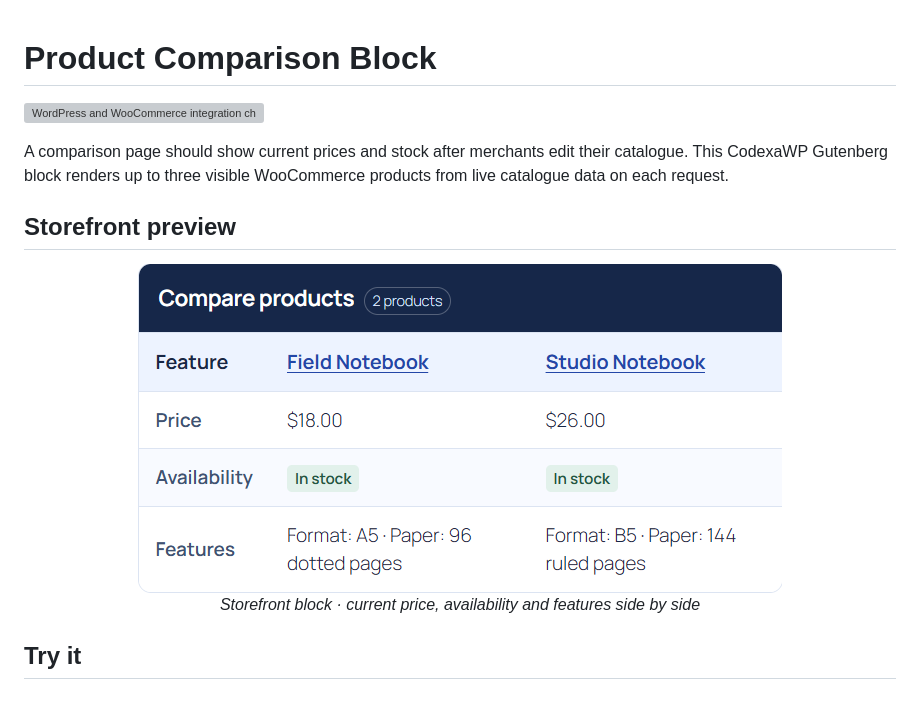
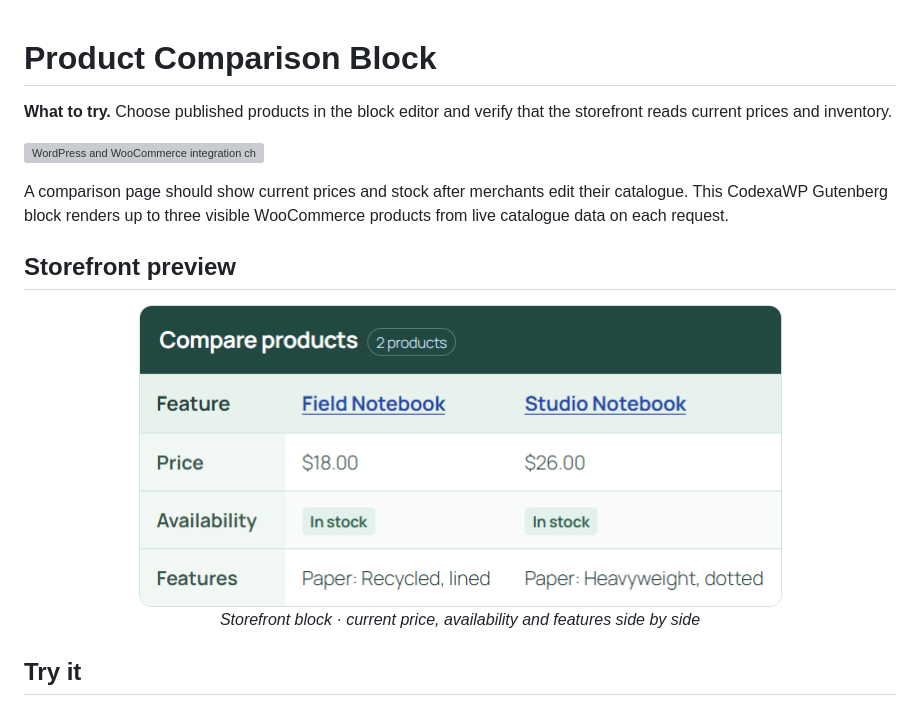
Before and after one commit to aa71200/woo-product-comparison-block, a Markdown page: README.md, the part around the change. Rendered like a GitHub page; pictures changed too: docs/comparison.png; grey boxes are pictures that could not be loaded.

```diff
--- a/README.md
+++ b/README.md
@@ -1,4 +1,6 @@
 # Product Comparison Block
+
+**What to try.** Choose published products in the block editor and verify that the storefront reads current prices and inventory.
 
 [![WordPress and WooCommerce integration checks](https://github.com/aa71200/woo-product-comparison-block/actions/workflows/checks.yml/badge.svg?branch=main)](https://github.com/aa71200/woo-product-comparison-block/actions/workflows/checks.yml)
 
```
Also changed, not shown: docs/comparison-mobile.png (added), 5 other files.
